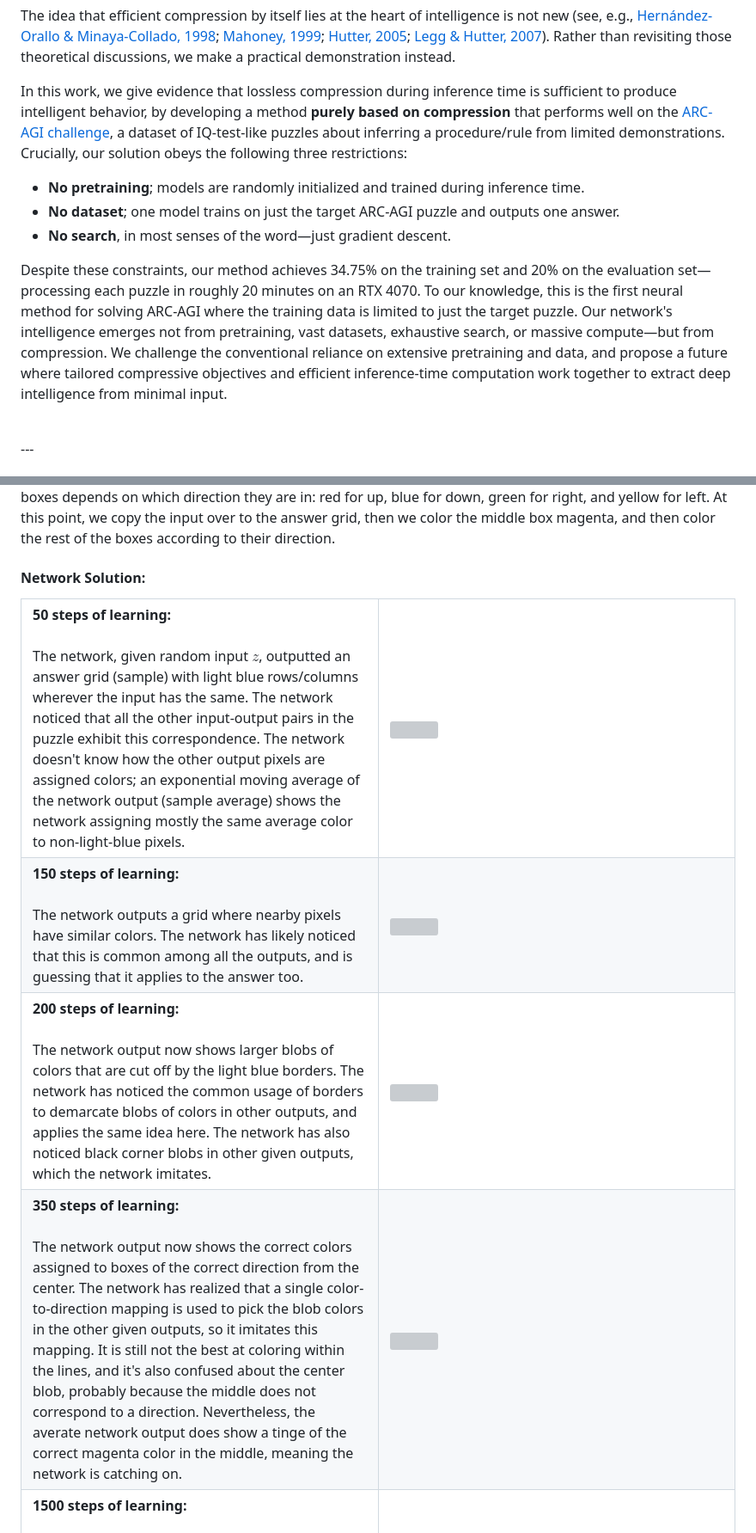
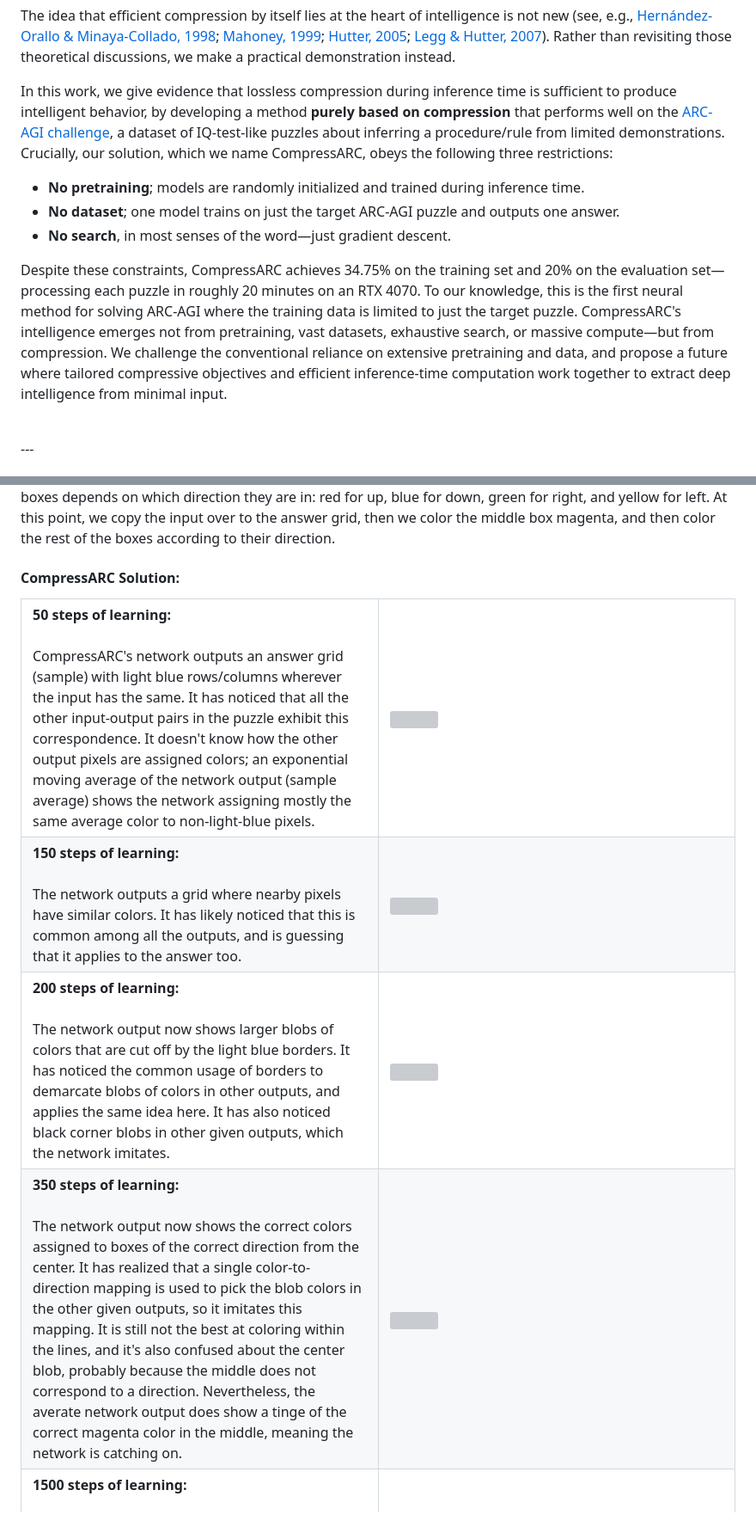
Before and after one commit to iliao2345/iliao2345.github.io, a Markdown page: blog_posts/arc_agi_without_pretraining/arc_agi_without_pretraining.md, 2 parts joined by grey strips. Shown: that part at 86% size. Rendered like a GitHub page; grey boxes are pictures that could not be loaded.

Commit message:
Named the method CompressARC

```diff
--- a/blog_posts/arc_agi_without_pretraining/arc_agi_without_pretraining.md
+++ b/blog_posts/arc_agi_without_pretraining/arc_agi_without_pretraining.md
@@ -199,13 +199,13 @@ In this blog post, we aim to answer a simple yet fundamental question:
 
 The idea that efficient compression by itself lies at the heart of intelligence is not new (see, e.g., [Hernández-Orallo & Minaya-Collado, 1998](https://www.researchgate.net/publication/2472570_A_Formal_Definition_of_Intelligence_Based_on_an_Intensional_Variant_of_Algorithmic_Complexity); [Mahoney, 1999](https://gwern.net/doc/cs/algorithm/information/compression/1999-mahoney.pdf); [Hutter, 2005](https://link.springer.com/book/10.1007/b138233); [Legg & Hutter, 2007](https://arxiv.org/abs/0712.3329)). Rather than revisiting those theoretical discussions, we make a practical demonstration instead.
 
-In this work, we give evidence that lossless compression during inference time is sufficient to produce intelligent behavior, by developing a method **purely based on compression** that performs well on the [ARC-AGI challenge](https://arcprize.org/), a dataset of IQ-test-like puzzles about inferring a procedure/rule from limited demonstrations. Crucially, our solution obeys the following three restrictions:
+In this work, we give evidence that lossless compression during inference time is sufficient to produce intelligent behavior, by developing a method **purely based on compression** that performs well on the [ARC-AGI challenge](https://arcprize.org/), a dataset of IQ-test-like puzzles about inferring a procedure/rule from limited demonstrations. Crucially, our solution, which we name CompressARC, obeys the following three restrictions:
 
 - **No pretraining**; models are randomly initialized and trained during inference time.
 - **No dataset**; one model trains on just the target ARC-AGI puzzle and outputs one answer.
 - **No search**, in most senses of the word—just gradient descent.
 
-Despite these constraints, our method achieves 34.75% on the training set and 20% on the evaluation set—processing each puzzle in roughly 20 minutes on an RTX 4070. To our knowledge, this is the first neural method for solving ARC-AGI where the training data is limited to just the target puzzle. Our network's intelligence emerges not from pretraining, vast datasets, exhaustive search, or massive compute—but from compression. We challenge the conventional reliance on extensive pretraining and data, and propose a future where tailored compressive objectives and efficient inference-time computation work together to extract deep intelligence from minimal input.
+Despite these constraints, CompressARC achieves 34.75% on the training set and 20% on the evaluation set—processing each puzzle in roughly 20 minutes on an RTX 4070. To our knowledge, this is the first neural method for solving ARC-AGI where the training data is limited to just the target puzzle. CompressARC's intelligence emerges not from pretraining, vast datasets, exhaustive search, or massive compute—but from compression. We challenge the conventional reliance on extensive pretraining and data, and propose a future where tailored compressive objectives and efficient inference-time computation work together to extract deep intelligence from minimal input.
 
 
 <br>
@@ -260,13 +260,13 @@ It isn't obvious why such a method is performing compression. You'll see later [
 #### Human Solution:
 We first realize that the input is divided into boxes, and the boxes are still there in the output, but now they're colored. We then try to figure out which colors go in which boxes. First, we notice that the corners are always black. Then, we notice that the middle is always magenta. And after that, we notice that the color of the side boxes depends on which direction they are in: red for up, blue for down, green for right, and yellow for left. At this point, we copy the input over to the answer grid, then we color the middle box magenta, and then color the rest of the boxes according to their direction.
 
-#### Network Solution:
+#### CompressARC Solution:
 <table width="100%" style="border: none;">
   <tr>
   <td width="50%">
   <strong> 50 steps of learning:</strong>
   <br><br/>
-  The network, given random input $z$, outputted an answer grid (sample) with light blue rows/columns wherever the input has the same. The network noticed that all the other input-output pairs in the puzzle exhibit this correspondence. The network doesn't know how the other output pixels are assigned colors; an exponential moving average of the network output (sample average) shows the network assigning mostly the same average color to non-light-blue pixels.
+  CompressARC's network outputs an answer grid (sample) with light blue rows/columns wherever the input has the same. It has noticed that all the other input-output pairs in the puzzle exhibit this correspondence. It doesn't know how the other output pixels are assigned colors; an exponential moving average of the network output (sample average) shows the network assigning mostly the same average color to non-light-blue pixels.
   </td>
   <td width="50%"><img align="right" src="./resources/272f95fa_at_50_steps.png"></td>
   </tr>
@@ -274,7 +274,7 @@ We first realize that the input is divided into boxes, and the boxes are still t
   <td width="50%">
   <strong> 150 steps of learning:</strong>
   <br><br/>
-  The network outputs a grid where nearby pixels have similar colors. The network has likely noticed that this is common among all the outputs, and is guessing that it applies to the answer too.
+  The network outputs a grid where nearby pixels have similar colors. It has likely noticed that this is common among all the outputs, and is guessing that it applies to the answer too.
   </td>
   <td width="50%"><img align="right" src="./resources/272f95fa_at_150_steps.png"></td>
   </tr>
@@ -282,7 +282,7 @@ We first realize that the input is divided into boxes, and the boxes are still t
   <td width="50%">
   <strong> 200 steps of learning:</strong>
   <br><br/>
-  The network output now shows larger blobs of colors that are cut off by the light blue borders. The network has noticed the common usage of borders to demarcate blobs of colors in other outputs, and applies the same idea here. The network has also noticed black corner blobs in other given outputs, which the network imitates.
+  The network output now shows larger blobs of colors that are cut off by the light blue borders. It has noticed the common usage of borders to demarcate blobs of colors in other outputs, and applies the same idea here. It has also noticed black corner blobs in other given outputs, which the network imitates.
   </td>
   <td width="50%"><img align="right" src="./resources/272f95fa_at_200_steps.png"></td>
   </tr>
@@ -290,7 +290,7 @@ We first realize that the input is divided into boxes, and the boxes are still t
   <td width="50%">
   <strong> 350 steps of learning:</strong>
   <br><br/>
-  The network output now shows the correct colors assigned to boxes of the correct direction from the center. The network has realized that a single color-to-direction mapping is used to pick the blob colors in the other given outputs, so it imitates this mapping. It is still not the best at coloring within the lines, and it's also confused about the center blob, probably because the middle does not correspond to a direction. Nevertheless, the averate network output does show a tinge of the correct magenta color in the middle, meaning the network is catching on.
+  The network output now shows the correct colors assigned to boxes of the correct direction from the center. It has realized that a single color-to-direction mapping is used to pick the blob colors in the other given outputs, so it imitates this mapping. It is still not the best at coloring within the lines, and it's also confused about the center blob, probably because the middle does not correspond to a direction. Nevertheless, the averate network output does show a tinge of the correct magenta color in the middle, meaning the network is catching on.
   </td>
   <td width="50%"><img align="right" src="./resources/272f95fa_at_350_steps.png"></td>
   </tr>
```
Also changed, not shown: other parts of blog_posts/arc_agi_without_pretraining/arc_agi_without_pretraining.md (+27 -27 lines).
